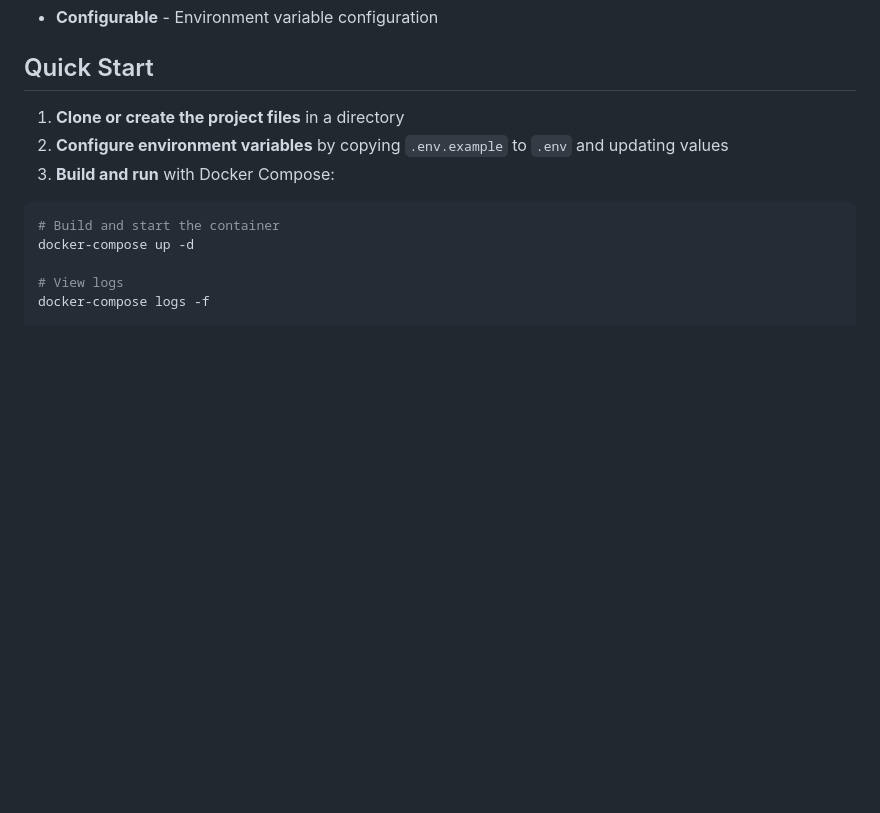
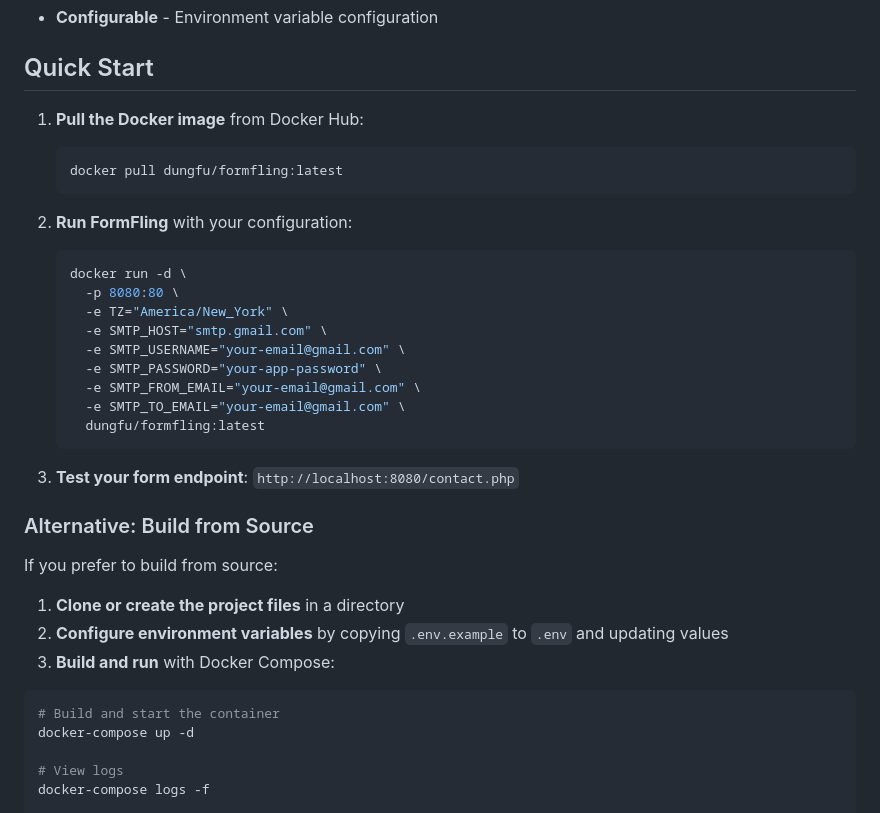
Before and after one commit to FormFling/FormFling, a Markdown page: README.md, the part around the change printed below. Drawn GitHub-style; blank space fills up the shorter version.

````diff
--- a/README.md
+++ b/README.md
@@ -15,6 +15,30 @@ A secure, containerized contact form API similar to Formspree that validates ori
 - **Configurable** - Environment variable configuration
 
 ## Quick Start
+
+1. **Pull the Docker image** from Docker Hub:
+   ```bash
+   docker pull dungfu/formfling:latest
+   ```
+
+2. **Run FormFling** with your configuration:
+   ```bash
+   docker run -d \
+     -p 8080:80 \
+     -e TZ="America/New_York" \
+     -e SMTP_HOST="smtp.gmail.com" \
+     -e SMTP_USERNAME="your-email@gmail.com" \
+     -e SMTP_PASSWORD="your-app-password" \
+     -e SMTP_FROM_EMAIL="your-email@gmail.com" \
+     -e SMTP_TO_EMAIL="your-email@gmail.com" \
+     dungfu/formfling:latest
+   ```
+
+3. **Test your form endpoint**: `http://localhost:8080/contact.php`
+
+### Alternative: Build from Source
+
+If you prefer to build from source:
 
 1. **Clone or create the project files** in a directory
 2. **Configure environment variables** by copying `.env.example` to `.env` and updating values
````
Also changed, not shown: other parts of README.md (+35 -0 lines).
